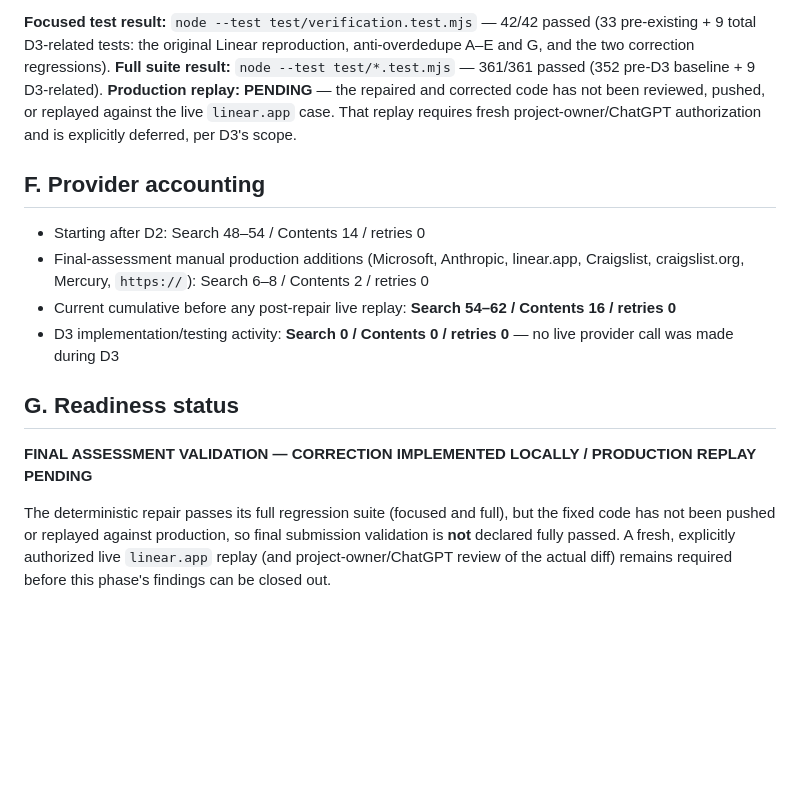
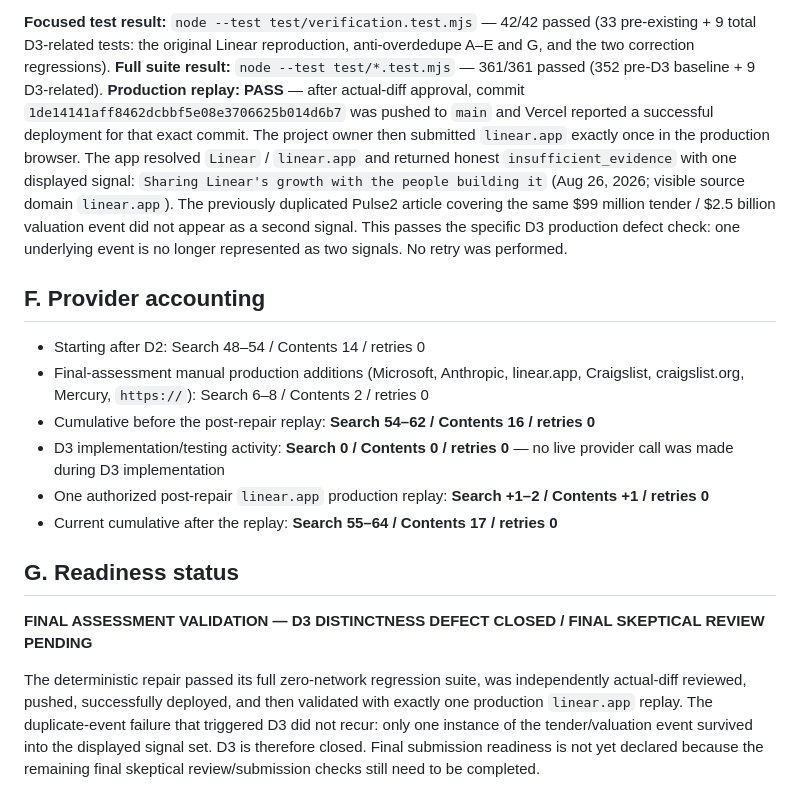
Before and after one commit to aprescod12/company-snapshot-v2, a Markdown page: docs/TESTING.md, the part around the change. GitHub-like rendering; blank space fills up the shorter version.

Commit message:
docs: close D3 production replay

```diff
--- a/docs/TESTING.md
+++ b/docs/TESTING.md
@@ -1125,17 +1125,19 @@ Two further independent bounded sub-agent reviews were used for this correction.
 
 **Focused test result:** `node --test test/verification.test.mjs` — 42/42 passed (33 pre-existing + 9 total D3-related tests: the original Linear reproduction, anti-overdedupe A–E and G, and the two correction regressions).
 **Full suite result:** `node --test test/*.test.mjs` — 361/361 passed (352 pre-D3 baseline + 9 D3-related).
-**Production replay:** **PENDING** — the repaired and corrected code has not been reviewed, pushed, or replayed against the live `linear.app` case. That replay requires fresh project-owner/ChatGPT authorization and is explicitly deferred, per D3's scope.
+**Production replay:** **PASS** — after actual-diff approval, commit `1de14141aff8462dcbbf5e08e3706625b014d6b7` was pushed to `main` and Vercel reported a successful deployment for that exact commit. The project owner then submitted `linear.app` exactly once in the production browser. The app resolved `Linear` / `linear.app` and returned honest `insufficient_evidence` with one displayed signal: `Sharing Linear's growth with the people building it` (Aug 26, 2026; visible source domain `linear.app`). The previously duplicated Pulse2 article covering the same $99 million tender / $2.5 billion valuation event did not appear as a second signal. This passes the specific D3 production defect check: one underlying event is no longer represented as two signals. No retry was performed.
 
 ## F. Provider accounting
 
 - Starting after D2: Search 48–54 / Contents 14 / retries 0
 - Final-assessment manual production additions (Microsoft, Anthropic, linear.app, Craigslist, craigslist.org, Mercury, `https://`): Search 6–8 / Contents 2 / retries 0
-- Current cumulative before any post-repair live replay: **Search 54–62 / Contents 16 / retries 0**
-- D3 implementation/testing activity: **Search 0 / Contents 0 / retries 0** — no live provider call was made during D3
+- Cumulative before the post-repair replay: **Search 54–62 / Contents 16 / retries 0**
+- D3 implementation/testing activity: **Search 0 / Contents 0 / retries 0** — no live provider call was made during D3 implementation
+- One authorized post-repair `linear.app` production replay: **Search +1–2 / Contents +1 / retries 0**
+- Current cumulative after the replay: **Search 55–64 / Contents 17 / retries 0**
 
 ## G. Readiness status
 
-**FINAL ASSESSMENT VALIDATION — CORRECTION IMPLEMENTED LOCALLY / PRODUCTION REPLAY PENDING**
+**FINAL ASSESSMENT VALIDATION — D3 DISTINCTNESS DEFECT CLOSED / FINAL SKEPTICAL REVIEW PENDING**
 
-The deterministic repair passes its full regression suite (focused and full), but the fixed code has not been pushed or replayed against production, so final submission validation is **not** declared fully passed. A fresh, explicitly authorized live `linear.app` replay (and project-owner/ChatGPT review of the actual diff) remains required before this phase's findings can be closed out.
+The deterministic repair passed its full zero-network regression suite, was independently actual-diff reviewed, pushed, successfully deployed, and then validated with exactly one production `linear.app` replay. The duplicate-event failure that triggered D3 did not recur: only one instance of the tender/valuation event survived into the displayed signal set. D3 is therefore closed. Final submission readiness is not yet declared because the remaining final skeptical review/submission checks still need to be completed.
```
Also changed, not shown: README.md (+1 -1 lines), docs/PLAN.md (+2 -2 lines).
